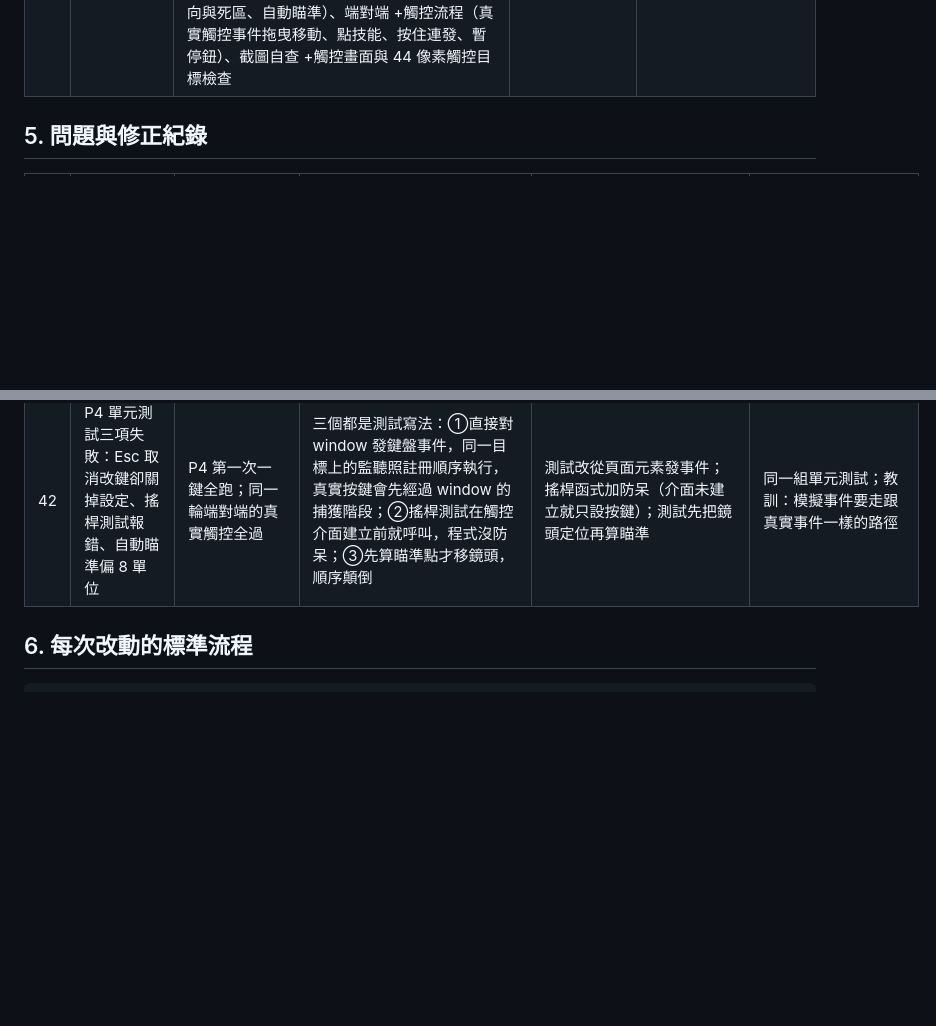
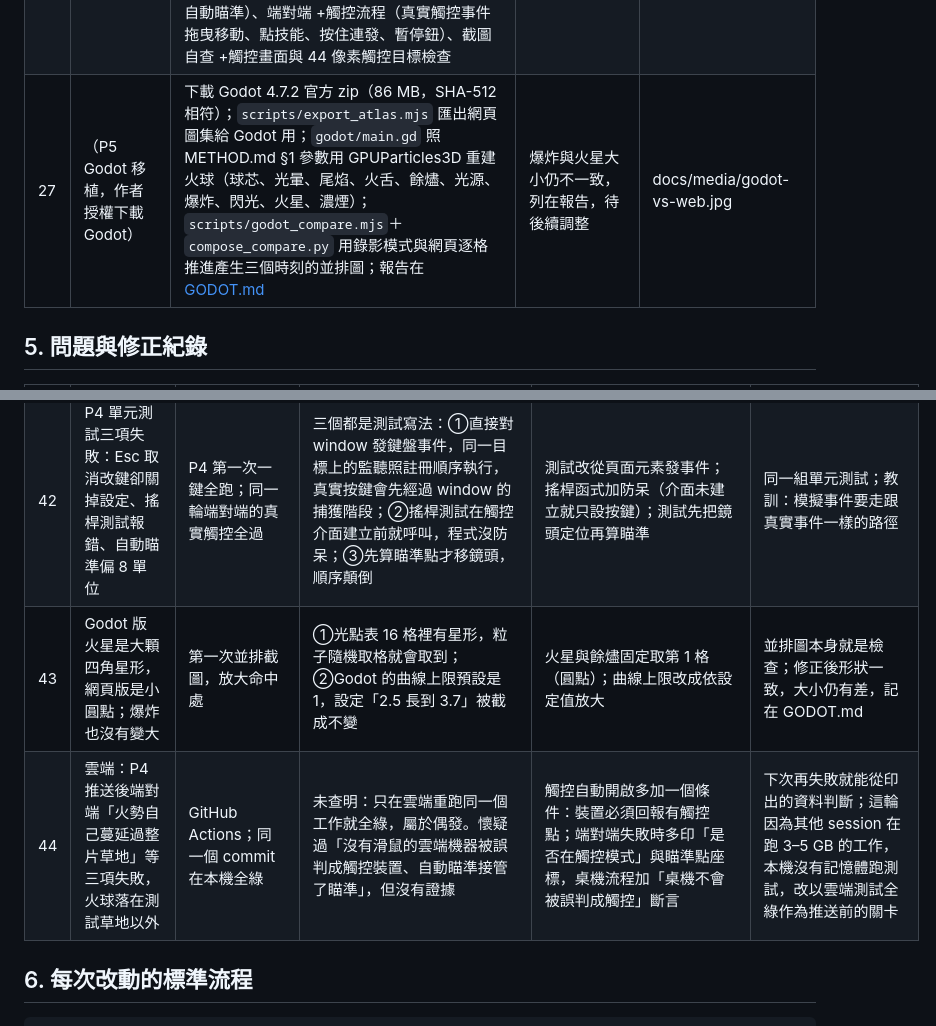
Before and after one commit to Lee-unhn/ember-graveyard, a Markdown page: docs/DEVLOG.md, 2 parts joined by grey strips. Drawn GitHub-style; blank space fills up the shorter version.

```diff
--- a/docs/DEVLOG.md
+++ b/docs/DEVLOG.md
@@ -54,6 +54,7 @@
 | 24 | （記憶體當機後的協調與 P3d 語音實測） | 2026-11-16 凌晨，多個 session 並行重工作把 15.7 GB 記憶體擠爆，背景工作全斷；作者要各 session 自己協調。跟其他 session 定好規則：超過 1 GB 的工作一次一個、開跑前後互傳訊息、空閒大於 3 GB 才跑，並排好隊。之後跑 P3d：本機 Kokoro-82M-v1.1-zh 合成 24 句、faster-whisper 轉回文字比對拼音，音節錯誤率 2.17%；報告與三句試聽在 [VOICE.md](VOICE.md) | 換不換語音待作者決定 | VOICE.md |
 | 25 | （P3 階段結束重畫，作者授權今晚自行完成） | 新快照資料夾 `2026-11-16_EmberGraveyard_P3`（P2 版保留不改）：系統架構加畫面層（標題、選單、本機存檔）、角色層（CC0 人偶、動作狀態機、方塊法師備案）、打擊感，音效改分軌；遊戲流程加讀取、背景載入人偶、階段結算、死因；驗證流程加截圖自查、殘留 Chrome 檢查、多 session 排隊；心智圖每支維持 5 個葉節點；README 三張圖與連結同步 | — | 無頭 Chrome 實測四分頁皆可畫、0 錯誤；真實滑鼠點心智圖節點，標亮 1、祖先 2、分頁連動正確 |
 | 26 | （P4 手機觸控＋按鍵重設；拷問照推薦，待作者複核） | 新增 `assets/controls.js`（defer 載入）：左半邊拖曳出現搖桿（死區 12 像素、四方向加斜向）、技能列變成觸控按鈕（點施放、焰核彈按住連發）、自動瞄準 18 單位內最近的怪物、右上角行囊與暫停、手機首次粒子密度「中」與鏡頭拉遠、直式提示橫放；設定畫面加 9 列按鍵重設（占用就互換、保留鍵拒絕、Esc 取消），首頁的鍵盤處理改讀按鍵表。測試：單元 +4（改鍵施法、改鍵列互換與保留鍵、搖桿方向與死區、自動瞄準）、端對端 +觸控流程（真實觸控事件拖曳移動、點技能、按住連發、暫停鈕）、截圖自查 +觸控畫面與 44 像素觸控目標檢查 | 九項決策記在主檔 §3，待作者複核 | 見本列之後的 commit |
+| 27 | （P5 Godot 移植，作者授權下載 Godot） | 下載 Godot 4.7.2 官方 zip（86 MB，SHA-512 相符）；`scripts/export_atlas.mjs` 匯出網頁圖集給 Godot 用；`godot/main.gd` 照 METHOD.md §1 參數用 GPUParticles3D 重建火球（球芯、光暈、尾焰、火舌、餘燼、光源、爆炸、閃光、火星、濃煙）；`scripts/godot_compare.mjs`＋`compose_compare.py` 用錄影模式與網頁逐格推進產生三個時刻的並排圖；報告在 [GODOT.md](GODOT.md) | 爆炸與火星大小仍不一致，列在報告，待後續調整 | docs/media/godot-vs-web.jpg |
 
 ## 5. 問題與修正紀錄
 
@@ -101,6 +102,8 @@
 | 40 | 線上版開始按鈕一直不能按：煙霧、單元、端對端、其他驗證四組紅燈；本機與雲端全綠 | P3b 推送後的線上測試（`npm run test:live`）；探針等 15 秒後，頁面還停在「載入中」 | 1.2 MB 的人偶模型檔用一般 `<script>` 載入，瀏覽器要等它下載完才繼續解析頁面。本機伺服器快，看不出來；GitHub Pages 慢，整頁卡住。網路慢的玩家也會卡 | 載入器與 `character.js` 改成 `defer`；模型檔改由 `character.js` 在頁面可玩之後才插入下載，下載完再換上人偶，下載失敗就維持方塊法師 | 其他驗證「首頁不得以擋住解析的方式載入超過 100 KB 的本地腳本」，拿舊寫法驗證過會紅；教訓：本機與雲端都綠，線上版仍要測，素材大小會改變載入行為 |
 | 41 | 加了 9 列按鍵重設後，設定畫面的頂端在桌機與手機都跑出畫面外 | 截圖自查「卡片超出畫面」（桌機、手機各一） | 覆蓋層用置中排版，內容比螢幕高時會往上下兩邊溢出，頂端被切掉且捲不到 | 設定畫面改成靠上排列、卡片上下自動留白：空間夠時置中，不夠時從頂端開始、可往下捲 | 截圖自查本來就逐畫面檢查卡片在畫面內 |
 | 42 | P4 單元測試三項失敗：Esc 取消改鍵卻關掉設定、搖桿測試報錯、自動瞄準偏 8 單位 | P4 第一次一鍵全跑；同一輪端對端的真實觸控全過 | 三個都是測試寫法：①直接對 window 發鍵盤事件，同一目標上的監聽照註冊順序執行，真實按鍵會先經過 window 的捕獲階段；②搖桿測試在觸控介面建立前就呼叫，程式沒防呆；③先算瞄準點才移鏡頭，順序顛倒 | 測試改從頁面元素發事件；搖桿函式加防呆（介面未建立就只設按鍵）；測試先把鏡頭定位再算瞄準 | 同一組單元測試；教訓：模擬事件要走跟真實事件一樣的路徑 |
+| 43 | Godot 版火星是大顆四角星形，網頁版是小圓點；爆炸也沒有變大 | 第一次並排截圖，放大命中處 | ①光點表 16 格裡有星形，粒子隨機取格就會取到；②Godot 的曲線上限預設是 1，設定「2.5 長到 3.7」被截成不變 | 火星與餘燼固定取第 1 格（圓點）；曲線上限改成依設定值放大 | 並排圖本身就是檢查；修正後形狀一致，大小仍有差，記在 GODOT.md |
+| 44 | 雲端：P4 推送後端對端「火勢自己蔓延過整片草地」等三項失敗，火球落在測試草地以外 | GitHub Actions；同一個 commit 在本機全綠 | 未查明：只在雲端重跑同一個工作就全綠，屬於偶發。懷疑過「沒有滑鼠的雲端機器被誤判成觸控裝置、自動瞄準接管了瞄準」，但沒有證據 | 觸控自動開啟多加一個條件：裝置必須回報有觸控點；端對端失敗時多印「是否在觸控模式」與瞄準點座標，桌機流程加「桌機不會被誤判成觸控」斷言 | 下次再失敗就能從印出的資料判斷；這輪因為其他 session 在跑 3–5 GB 的工作，本機沒有記憶體跑測試，改以雲端測試全綠作為推送前的關卡 |
 
 ## 6. 每次改動的標準流程
 
```
Also changed, not shown: README.md (+2 -2 lines), docs/GODOT.md (added, +48 -0 lines), docs/media/godot-vs-web.jpg (added), 14 other files.
